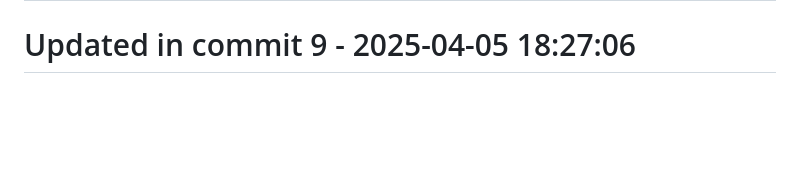
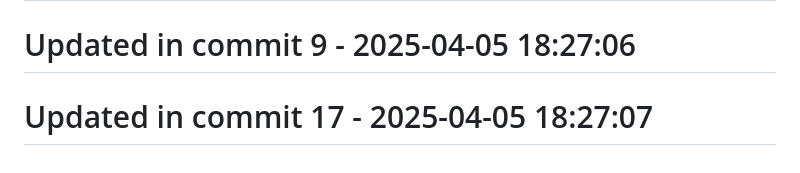
Before and after one commit to llamasearchai/llamaneuro, a Markdown page: README.md, the part around the change. GitHub-like rendering; blank space fills up the shorter version.

Commit message:
fix: Resolve issue in README.md

```diff
--- a/README.md
+++ b/README.md
@@ -135,3 +135,5 @@ Join our community on [Discord](https://discord.gg/llamasearch)
 # Updated in commit 1 - 2025-04-05 18:27:05
 
 # Updated in commit 9 - 2025-04-05 18:27:06
+
+# Updated in commit 17 - 2025-04-05 18:27:07
```
